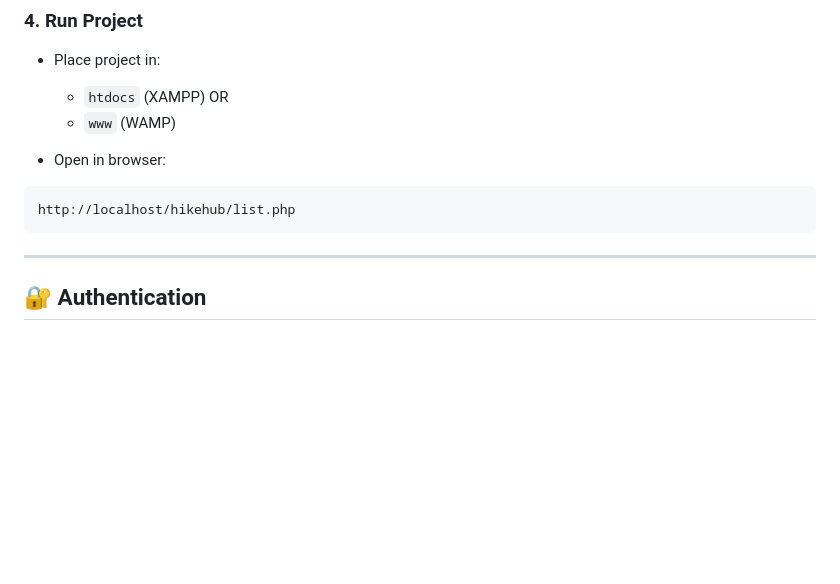
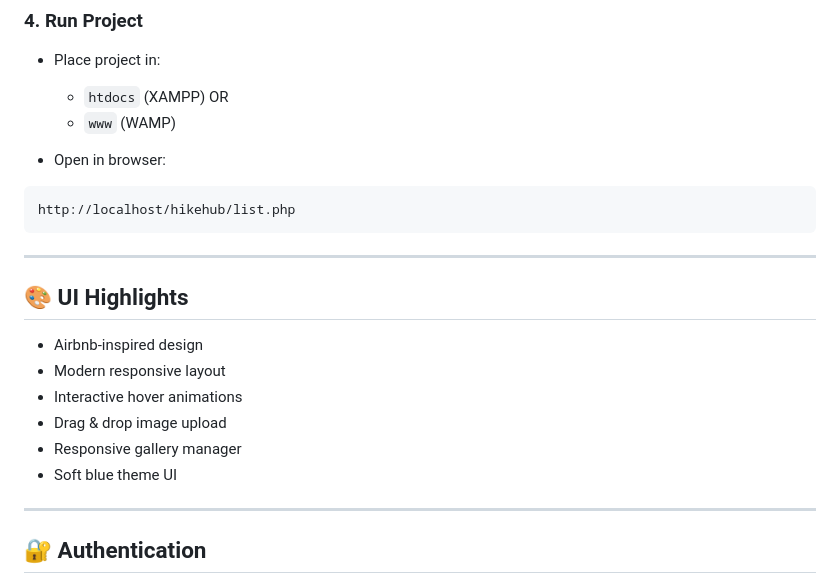
Before and after one commit to Samruddhi1517/HikeHub-Trek_Booking_Website, a Markdown page: README.md, the part around the change. GitHub-like rendering; blank space fills up the shorter version.

````diff
--- a/README.md
+++ b/README.md
@@ -181,6 +181,16 @@ $DB_NAME='trek_site';
 ```
 http://localhost/hikehub/list.php
 ```
+---
+
+## 🎨 UI Highlights
+
+- Airbnb-inspired design
+- Modern responsive layout
+- Interactive hover animations
+- Drag & drop image upload
+- Responsive gallery manager
+- Soft blue theme UI
 
 ---
 
````
